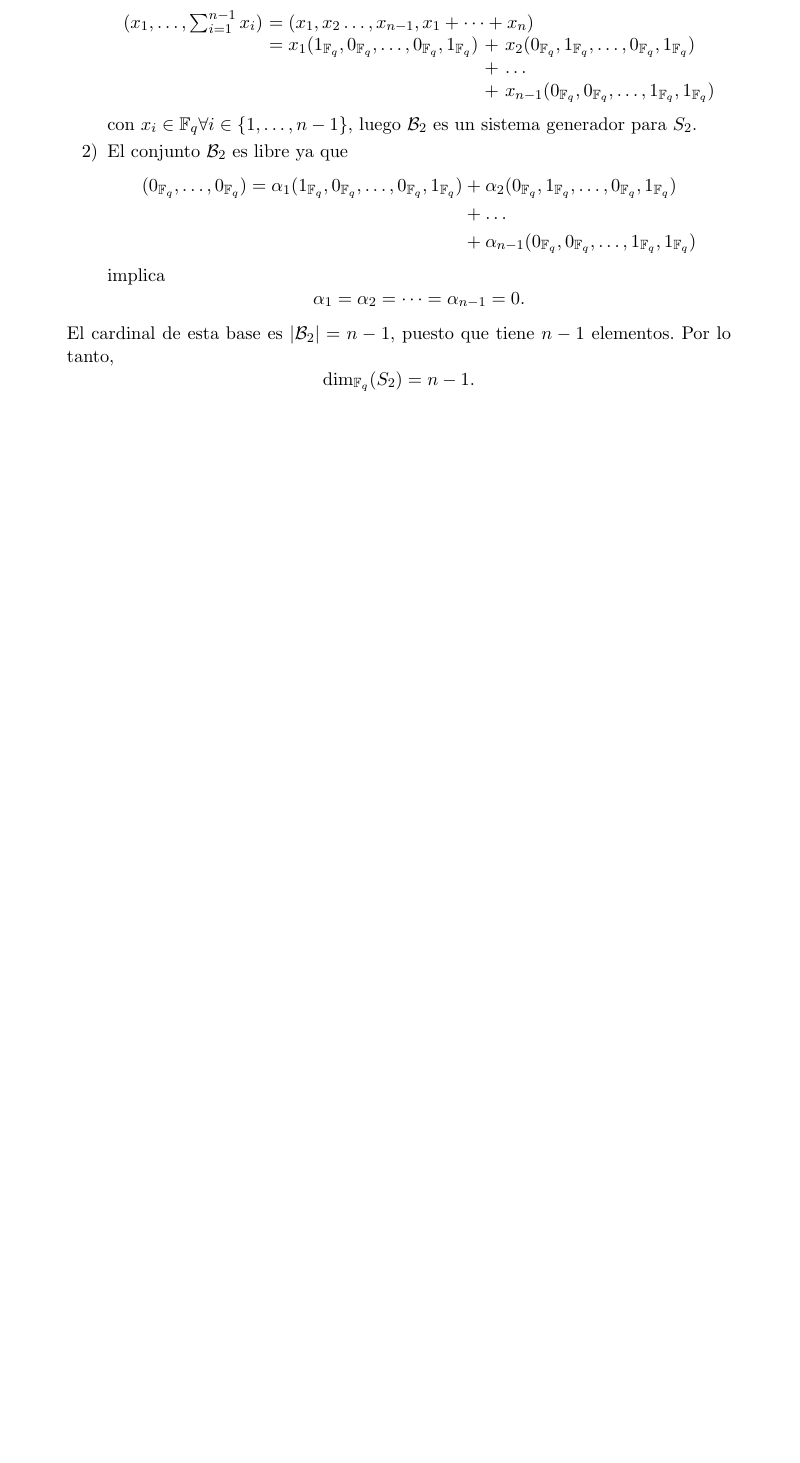
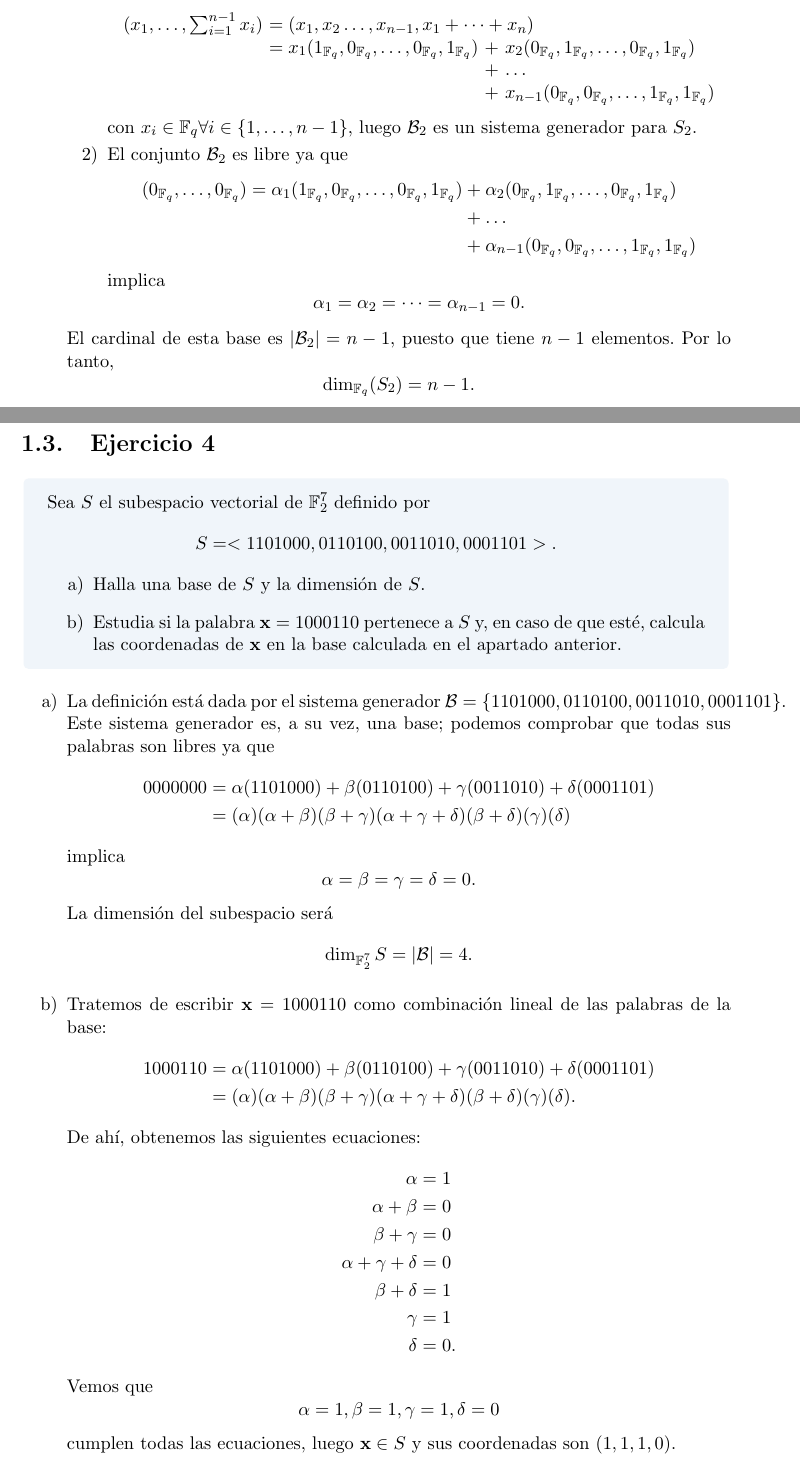
Before and after one commit to Laquinh/Math-Study-Notes, a LaTeX book (UPV EHU - Introducción a la Teoría de Códigos/book.tex, which reads UPV EHU - Introducción a la Teoría de Códigos/chapters/1.tex): part of page 7 of 7 before the commit and two parts of pages 7 and 8 of 8 after it, the two joined at a grey line, cut so that both start at the same text, the shorter picture padded with empty space. Compiled offline with pdfLaTeX.

Commit message:
Exercise UPV/EHU Code Theory.1.4

```diff
--- a/UPV EHU - Introducción a la Teoría de Códigos/chapters/1.tex
+++ b/UPV EHU - Introducción a la Teoría de Códigos/chapters/1.tex
@@ -121,3 +121,45 @@ $\qed$
 	El cardinal de esta base es $|\mathcal{B}_2| = n-1$, puesto que tiene $n-1$ elementos. Por lo tanto,
 	\[\dim_{\mathbb{F}_q}(S_2) = n-1.\]
 \end{enumerate}
+
+\section{Ejercicio 4}
+
+\begin{formulationBox}
+	Sea $S$ el subespacio vectorial de $\mathbb{F}_2^7$ definido por
+	\[S=<1101000, 0110100, 0011010, 0001101>.\]
+	\begin{enumerate}[label=\alph*)]
+		\item Halla una base de $S$ y la dimensión de $S$.
+		\item Estudia si la palabra $\textbf{x} = 1000110$ pertenece a $S$ y, en caso de que esté, calcula las coordenadas de $\textbf{x}$ en la base calculada en el apartado anterior.
+	\end{enumerate}
+\end{formulationBox}
+
+\begin{enumerate}[label=\alph*)]
+	\item La definición está dada por el sistema generador $\mathcal{B} = \{1101000, 0110100, 0011010, 0001101\}$. Este sistema generador es, a su vez, una base; podemos comprobar que todas sus palabras son libres ya que
+	\begin{align*}
+		0000000 &= \alpha(1101000) + \beta(0110100) + \gamma(0011010) + \delta(0001101)\\
+		&= (\alpha)(\alpha+\beta)(\beta+\gamma)(\alpha+\gamma+\delta)(\beta+\delta)(\gamma)(\delta)
+	\end{align*}
+	implica
+	\[\alpha=\beta=\gamma=\delta=0.\]
+	La dimensión del subespacio será
+	\[\dim_{\mathbb{F}_2^7}S = |\mathcal{B}| = 4.\]
+
+	\item Tratemos de escribir $\textbf{x} = 1000110$ como combinación lineal de las palabras de la base:
+	\begin{align*}
+		1000110 &= \alpha(1101000) + \beta(0110100) + \gamma(0011010) + \delta(0001101)\\
+		&= (\alpha)(\alpha+\beta)(\beta+\gamma)(\alpha+\gamma+\delta)(\beta+\delta)(\gamma)(\delta).
+	\end{align*}
+	De ahí, obtenemos las siguientes ecuaciones:
+	\begin{align*}
+		\alpha &= 1\\
+		\alpha+\beta &= 0\\
+		\beta+\gamma &= 0\\
+		\alpha+\gamma+\delta &= 0\\
+		\beta+\delta &= 1\\
+		\gamma &= 1\\
+		\delta &= 0.
+	\end{align*}
+	Vemos que
+	\[\alpha=1, \beta=1, \gamma=1, \delta=0\]
+	cumplen todas las ecuaciones, luego $\textbf{x}\in S$ y sus coordenadas son $(1,1,1,0)$.
+\end{enumerate}
```
